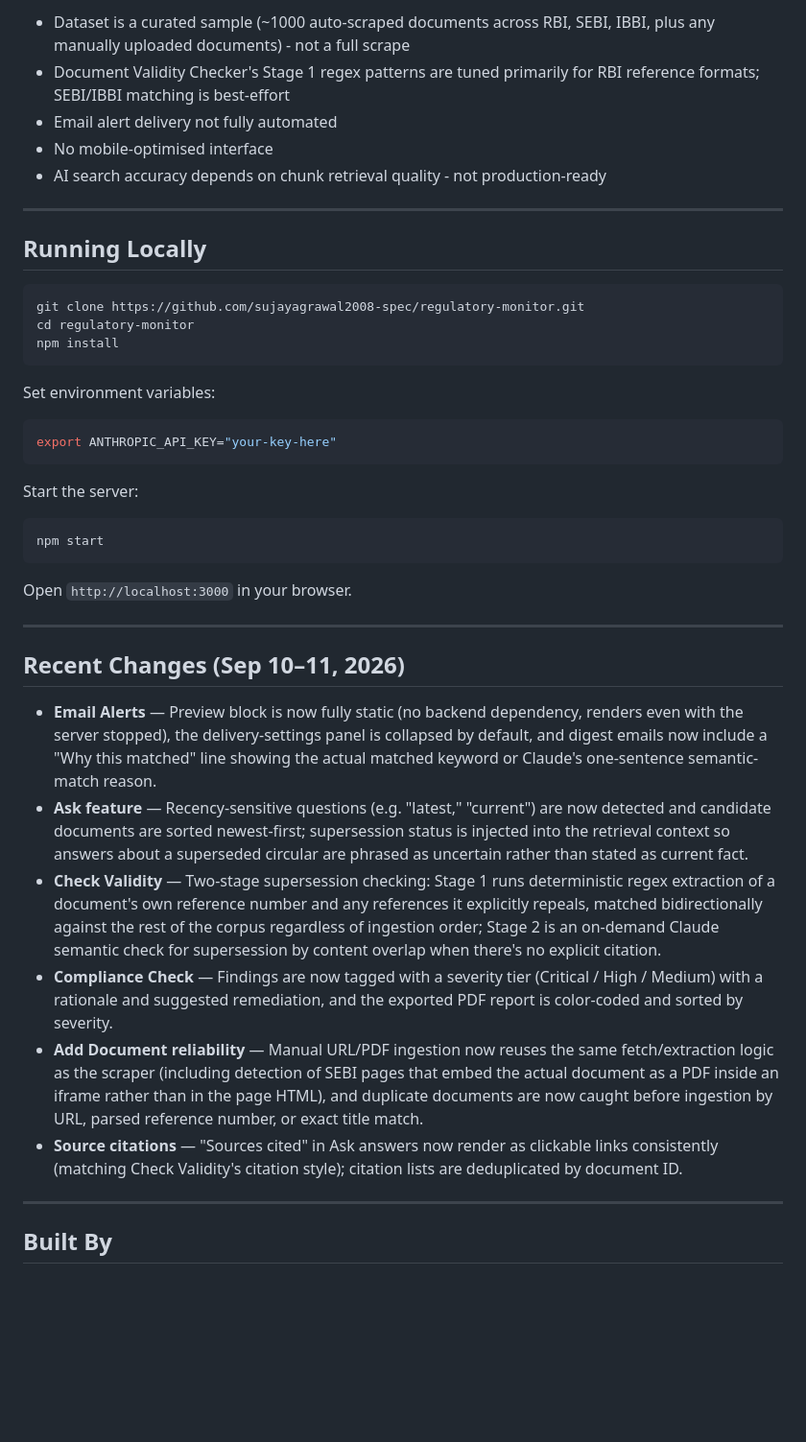
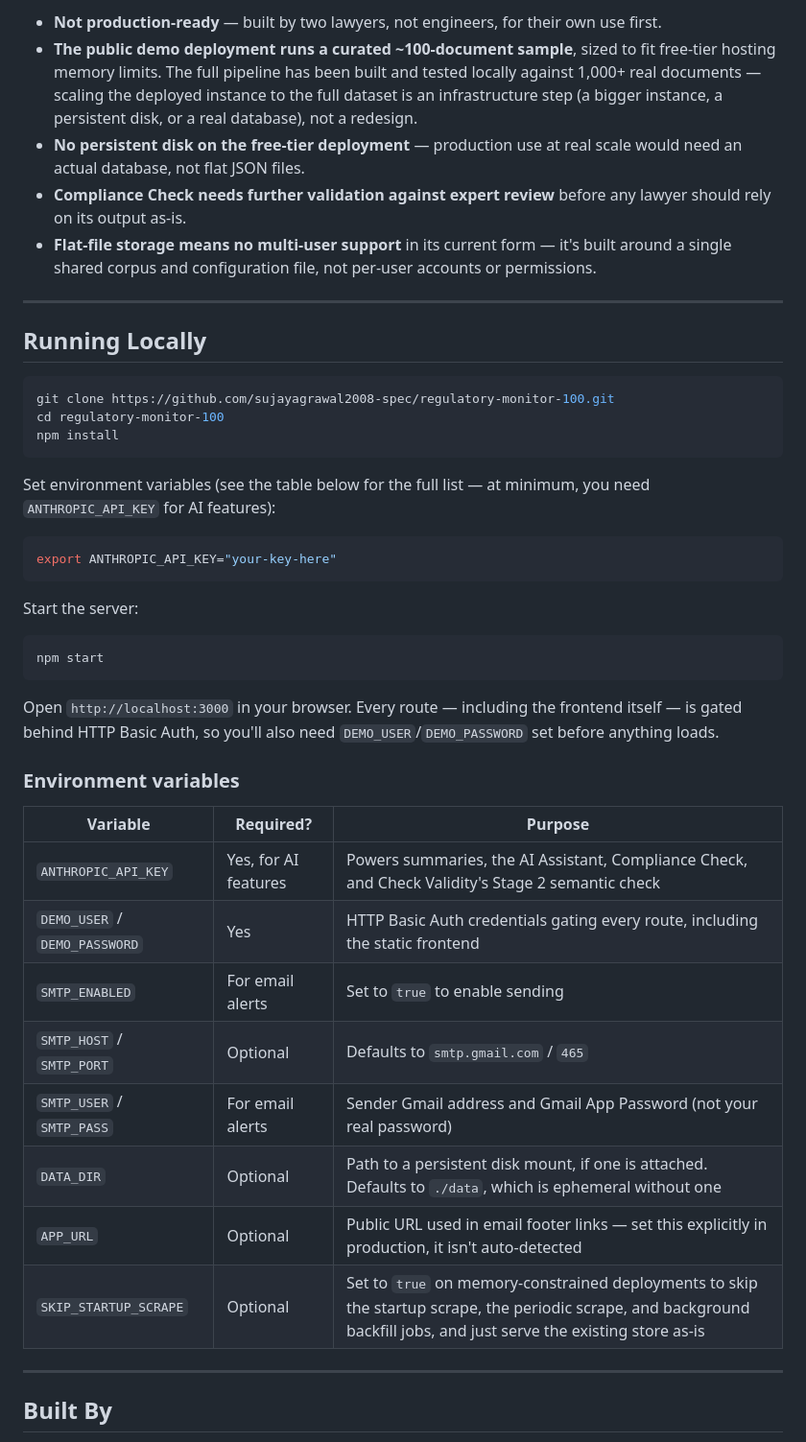
Before and after one commit to sujayagrawal2008-spec/regulatory-monitor-100, a Markdown page: README.md, the part around one of its changes. Shown at 96% size. Drawn GitHub-style; blank space fills up the shorter version.

````diff
--- a/README.md
+++ b/README.md
@@ -46,21 +48,21 @@ This is a proof of concept. Known limitations:
 
-- Dataset is a curated sample (~1000 auto-scraped documents across RBI, SEBI, IBBI, plus any manually uploaded documents) - not a full scrape
-- Document Validity Checker's Stage 1 regex patterns are tuned primarily for RBI reference formats; SEBI/IBBI matching is best-effort
-- Email alert delivery not fully automated
-- No mobile-optimised interface
-- AI search accuracy depends on chunk retrieval quality - not production-ready
+- **Not production-ready** — built by two lawyers, not engineers, for their own use first.
+- **The public demo deployment runs a curated ~100-document sample**, sized to fit free-tier hosting memory limits. The full pipeline has been built and tested locally against 1,000+ real documents — scaling the deployed instance to the full dataset is an infrastructure step (a bigger instance, a persistent disk, or a real database), not a redesign.
+- **No persistent disk on the free-tier deployment** — production use at real scale would need an actual database, not flat JSON files.
+- **Compliance Check needs further validation against expert review** before any lawyer should rely on its output as-is.
+- **Flat-file storage means no multi-user support** in its current form — it's built around a single shared corpus and configuration file, not per-user accounts or permissions.
 
 ---
 
 ## Running Locally
 
 ```bash
-git clone https://github.com/sujayagrawal2008-spec/regulatory-monitor.git
-cd regulatory-monitor
+git clone https://github.com/sujayagrawal2008-spec/regulatory-monitor-100.git
+cd regulatory-monitor-100
 npm install
 ```
 
-Set environment variables:
+Set environment variables (see the table below for the full list — at minimum, you need `ANTHROPIC_API_KEY` for AI features):
 
 ```bash
 export ANTHROPIC_API_KEY="your-key-here"
@@ -72,18 +74,20 @@ Start the server:
 npm start
 ```
 
-Open `http://localhost:3000` in your browser.
+Open `http://localhost:3000` in your browser. Every route — including the frontend itself — is gated behind HTTP Basic Auth, so you'll also need `DEMO_USER`/`DEMO_PASSWORD` set before anything loads.
 
----
+### Environment variables
 
-## Recent Changes (Sep 10–11, 2026)
-
-- **Email Alerts** — Preview block is now fully static (no backend dependency, renders even with the server stopped), the delivery-settings panel is collapsed by default, and digest emails now include a "Why this matched" line showing the actual matched keyword or Claude's one-sentence semantic-match reason.
-- **Ask feature** — Recency-sensitive questions (e.g. "latest," "current") are now detected and candidate documents are sorted newest-first; supersession status is injected into the retrieval context so answers about a superseded circular are phrased as uncertain rather than stated as current fact.
-- **Check Validity** — Two-stage supersession checking: Stage 1 runs deterministic regex extraction of a document's own reference number and any references it explicitly repeals, matched bidirectionally against the rest of the corpus regardless of ingestion order; Stage 2 is an on-demand Claude semantic check for supersession by content overlap when there's no explicit citation.
-- **Compliance Check** — Findings are now tagged with a severity tier (Critical / High / Medium) with a rationale and suggested remediation, and the exported PDF report is color-coded and sorted by severity.
-- **Add Document reliability** — Manual URL/PDF ingestion now reuses the same fetch/extraction logic as the scraper (including detection of SEBI pages that embed the actual document as a PDF inside an iframe rather than in the page HTML), and duplicate documents are now caught before ingestion by URL, parsed reference number, or exact title match.
-- **Source citations** — "Sources cited" in Ask answers now render as clickable links consistently (matching Check Validity's citation style); citation lists are deduplicated by document ID.
+| Variable | Required? | Purpose |
+|---|---|---|
+| `ANTHROPIC_API_KEY` | Yes, for AI features | Powers summaries, the AI Assistant, Compliance Check, and Check Validity's Stage 2 semantic check |
+| `DEMO_USER` / `DEMO_PASSWORD` | Yes | HTTP Basic Auth credentials gating every route, including the static frontend |
+| `SMTP_ENABLED` | For email alerts | Set to `true` to enable sending |
+| `SMTP_HOST` / `SMTP_PORT` | Optional | Defaults to `smtp.gmail.com` / `465` |
+| `SMTP_USER` / `SMTP_PASS` | For email alerts | Sender Gmail address and Gmail App Password (not your real password) |
+| `DATA_DIR` | Optional | Path to a persistent disk mount, if one is attached. Defaults to `./data`, which is ephemeral without one |
+| `APP_URL` | Optional | Public URL used in email footer links — set this explicitly in production, it isn't auto-detected |
+| `SKIP_STARTUP_SCRAPE` | Optional | Set to `true` on memory-constrained deployments to skip the startup scrape, the periodic scrape, and background backfill jobs, and just serve the existing store as-is |
 
 ---
 
````
Also changed, not shown: other parts of README.md (+23 -21 lines).
